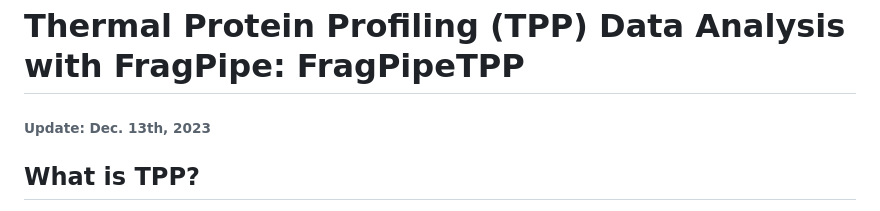
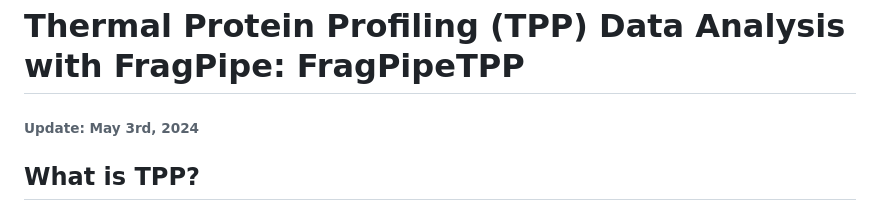
Before and after one commit to Nesvilab/FragPipeTPP, a Markdown page: README.md, the part around the change. Drawn GitHub-style.

```diff
--- a/README.md
+++ b/README.md
@@ -1,5 +1,5 @@
 # Thermal Protein Profiling (TPP) Data Analysis with FragPipe: FragPipeTPP
-###### Update: Dec. 13th, 2023
+###### Update: May 3rd, 2024
 
 ## What is TPP?
 TPP is an unbiased method to search for drug targets by monitoring protein stability in the presence and absence of the drug compound of interest. Different samples at different temperatures are prepared and them label with [Tandem Mass Tags (TMT)](https://pubs.acs.org/doi/10.1021/ac0262560). Next, samples are pooled together and analyzed by typical mass spectrometry-based proteomics. In the links below users ar encouraged to review the Nature Protocol method and a recent overview of TPP to understand how the data is analyzed and how protein melting curves are obtained.
```
